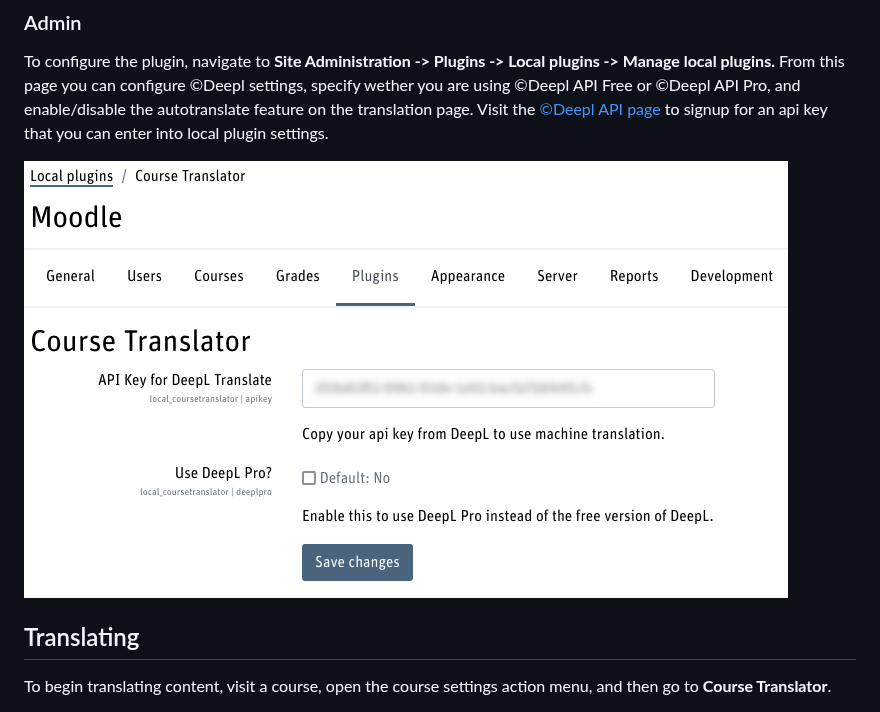
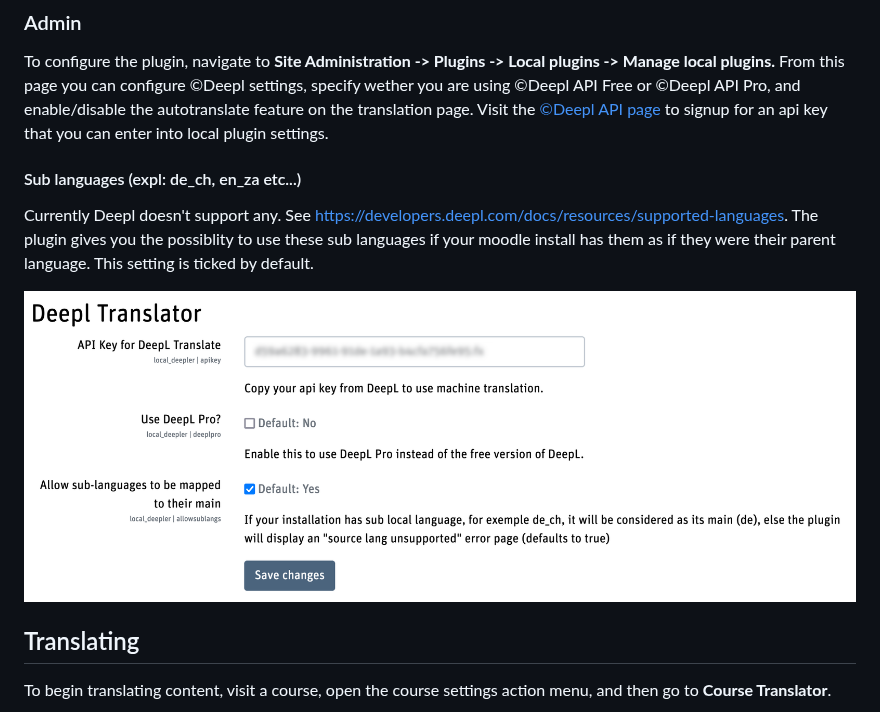
Before and after one commit to brunobaudry/moodle-local_deepler, a Markdown page: README.md, the part around the change. Drawn GitHub-style; pictures changed too: pix/admin.png.

Commit message:
Added unsupported sub language code support aaswell as small bug fixes.

```diff
--- a/README.md
+++ b/README.md
@@ -46,6 +46,12 @@ To configure the plugin, navigate to **Site Administration -> Plugins -> Local p
 you are using ©Deepl API Free or ©Deepl API Pro, and enable/disable the autotranslate feature on the translation page. Visit
 the [©Deepl API page](https://developers.deepl.com/docs/getting-started/readme) to
 signup for an api key that you can enter into local plugin settings.
+
+#### Sub languages (expl: de_ch, en_za etc...)
+
+Currently Deepl doesn't support any. See https://developers.deepl.com/docs/resources/supported-languages.
+The plugin gives you the possiblity to use these sub languages if your moodle install has them as if they were their parent language.
+This setting is ticked by default.
 
 ![](pix/admin.png)
 
```
Also changed, not shown: CHANGES.md (+21 -0 lines), 8 other files.
